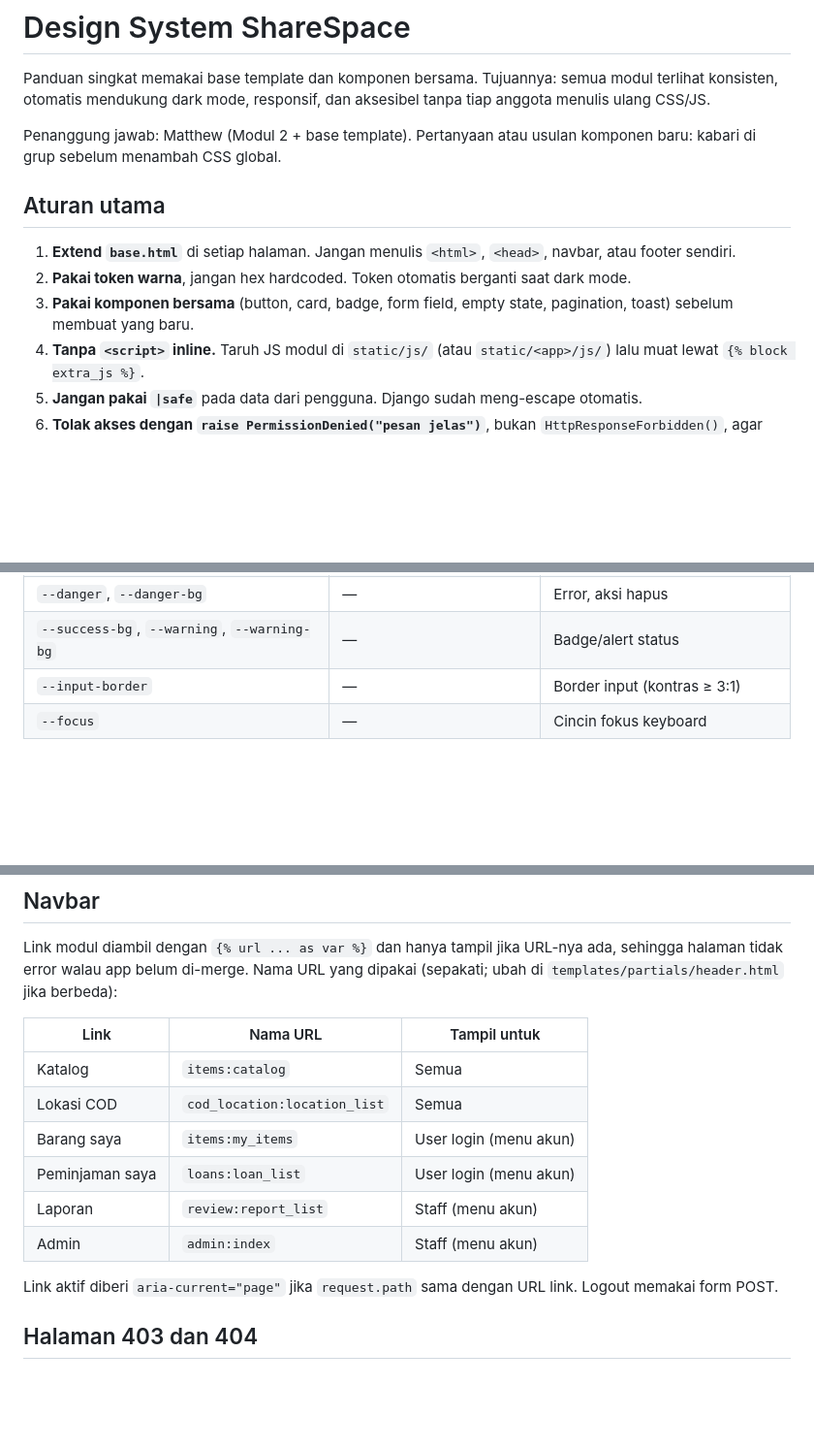
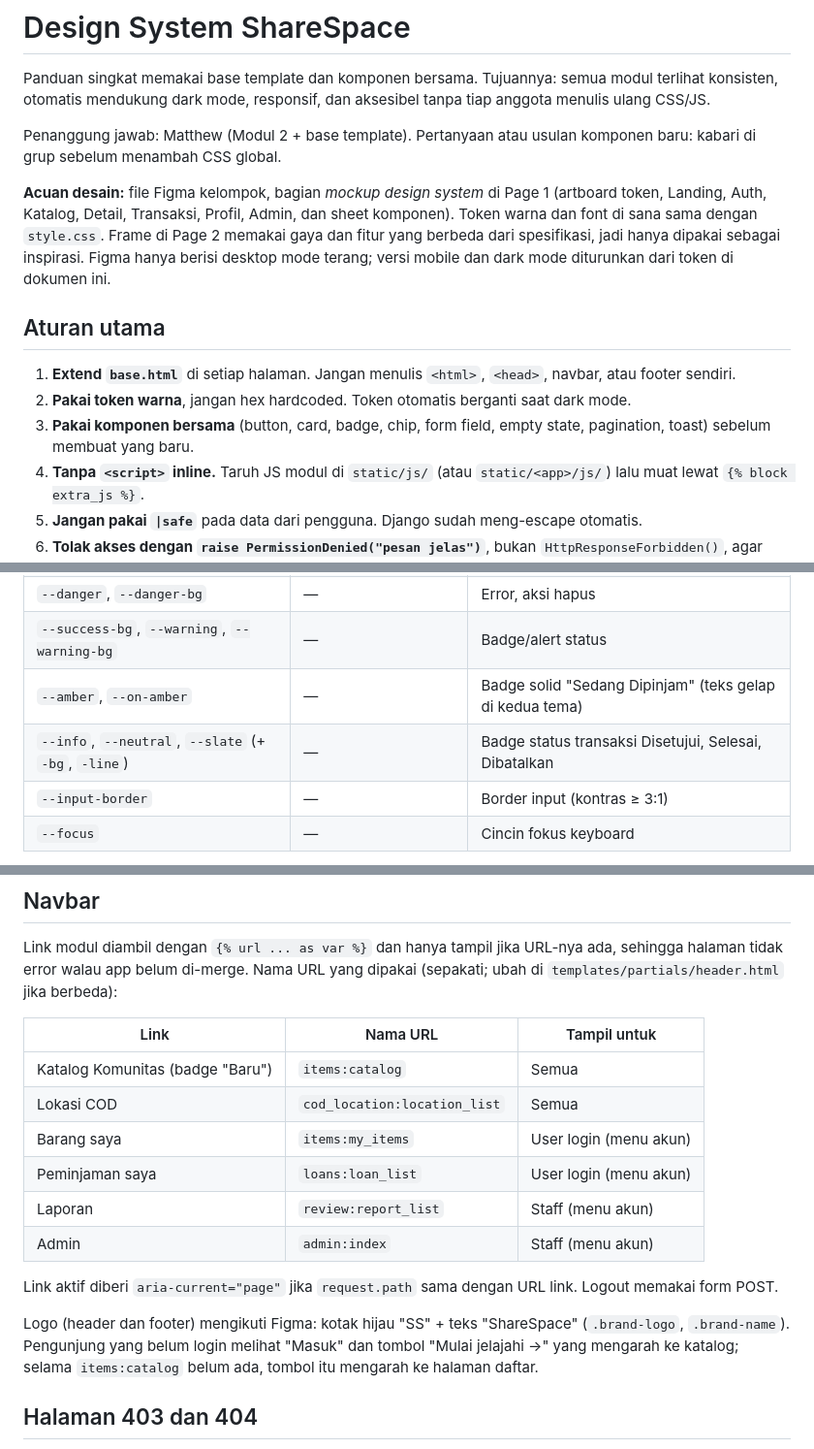
Before and after one commit to pbp-kelompok-B05/ShareSpace, a Markdown page: docs/DESIGN_SYSTEM.md, 3 parts joined by grey strips. Shown at 97% size. GitHub-like rendering; blank space fills up the shorter version.

```diff
--- a/docs/DESIGN_SYSTEM.md
+++ b/docs/DESIGN_SYSTEM.md
@@ -4,11 +4,13 @@ Panduan singkat memakai base template dan komponen bersama. Tujuannya: semua mod
 
 Penanggung jawab: Matthew (Modul 2 + base template). Pertanyaan atau usulan komponen baru: kabari di grup sebelum menambah CSS global.
 
+**Acuan desain:** file Figma kelompok, bagian *mockup design system* di Page 1 (artboard token, Landing, Auth, Katalog, Detail, Transaksi, Profil, Admin, dan sheet komponen). Token warna dan font di sana sama dengan `style.css`. Frame di Page 2 memakai gaya dan fitur yang berbeda dari spesifikasi, jadi hanya dipakai sebagai inspirasi. Figma hanya berisi desktop mode terang; versi mobile dan dark mode diturunkan dari token di dokumen ini.
+
 ## Aturan utama
 
 1. **Extend `base.html`** di setiap halaman. Jangan menulis `<html>`, `<head>`, navbar, atau footer sendiri.
 2. **Pakai token warna**, jangan hex hardcoded. Token otomatis berganti saat dark mode.
-3. **Pakai komponen bersama** (button, card, badge, form field, empty state, pagination, toast) sebelum membuat yang baru.
+3. **Pakai komponen bersama** (button, card, badge, chip, form field, empty state, pagination, toast) sebelum membuat yang baru.
 4. **Tanpa `<script>` inline.** Taruh JS modul di `static/js/` (atau `static/<app>/js/`) lalu muat lewat `{% block extra_js %}`.
 5. **Jangan pakai `|safe`** pada data dari pengguna. Django sudah meng-escape otomatis.
 6. **Tolak akses dengan `raise PermissionDenied("pesan jelas")`**, bukan `HttpResponseForbidden()`, agar halaman 403 bersama dan toast HTMX dipakai.
@@ -69,6 +71,8 @@ File terkait:
 | `--lime` | `text-accent`, `bg-accent` | Aksen |
 | `--danger`, `--danger-bg` | — | Error, aksi hapus |
 | `--success-bg`, `--warning`, `--warning-bg` | — | Badge/alert status |
+| `--amber`, `--on-amber` | — | Badge solid "Sedang Dipinjam" (teks gelap di kedua tema) |
+| `--info`, `--neutral`, `--slate` (+ `-bg`, `-line`) | — | Badge status transaksi Disetujui, Selesai, Dibatalkan |
 | `--input-border` | — | Border input (kontras ≥ 3:1) |
 | `--focus` | — | Cincin fokus keyboard |
 
@@ -205,7 +247,7 @@ Link modul diambil dengan `{% url ... as var %}` dan hanya tampil jika URL-nya a
 
 | Link | Nama URL | Tampil untuk |
 |---|---|---|
-| Katalog | `items:catalog` | Semua |
+| Katalog Komunitas (badge "Baru") | `items:catalog` | Semua |
 | Lokasi COD | `cod_location:location_list` | Semua |
 | Barang saya | `items:my_items` | User login (menu akun) |
 | Peminjaman saya | `loans:loan_list` | User login (menu akun) |
@@ -213,6 +255,8 @@ Link modul diambil dengan `{% url ... as var %}` dan hanya tampil jika URL-nya a
 | Admin | `admin:index` | Staff (menu akun) |
 
 Link aktif diberi `aria-current="page"` jika `request.path` sama dengan URL link. Logout memakai form POST.
+
+Logo (header dan footer) mengikuti Figma: kotak hijau "SS" + teks "ShareSpace" (`.brand-logo`, `.brand-name`). Pengunjung yang belum login melihat "Masuk" dan tombol "Mulai jelajahi →" yang mengarah ke katalog; selama `items:catalog` belum ada, tombol itu mengarah ke halaman daftar.
 
 ## Halaman 403 dan 404
 
```
Also changed, not shown: other parts of docs/DESIGN_SYSTEM.md (+41 -3 lines).
